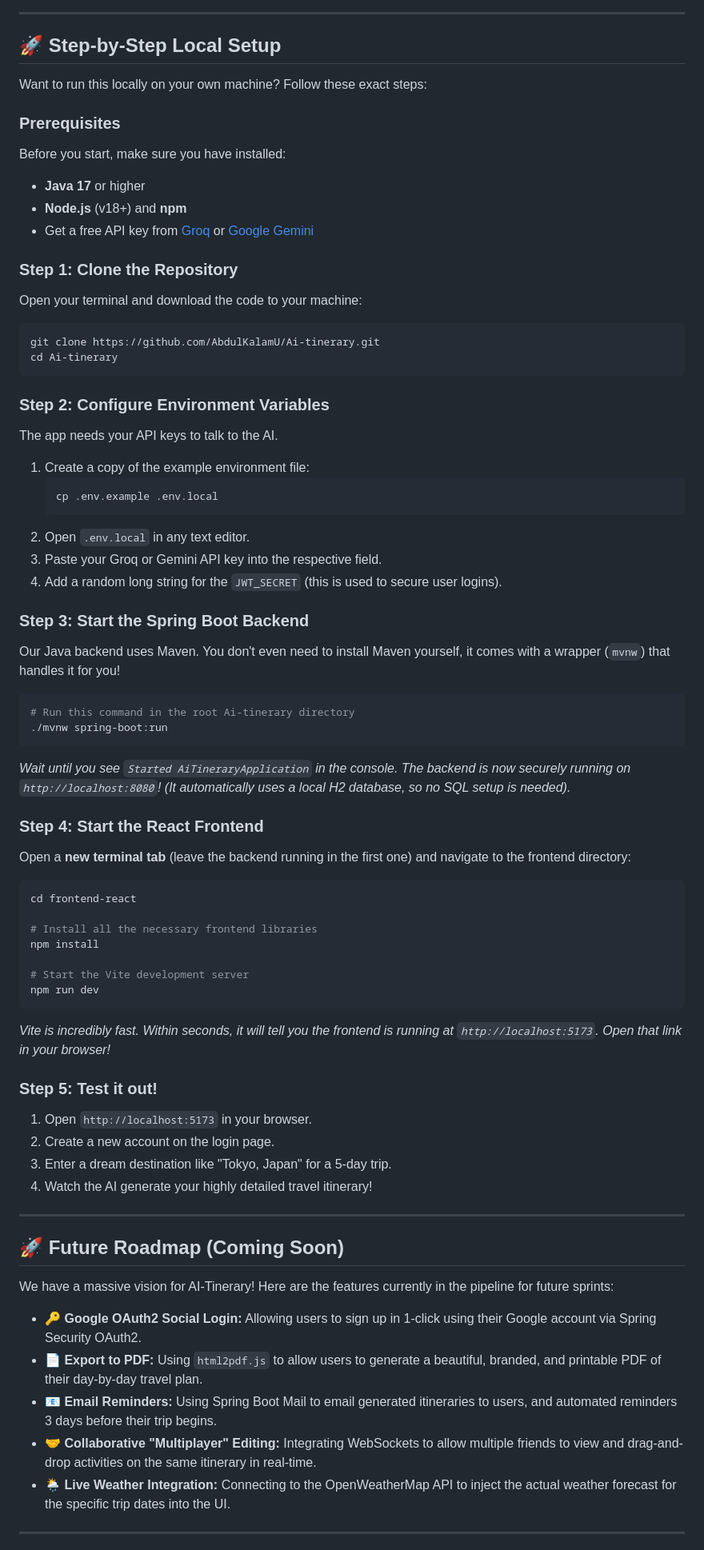
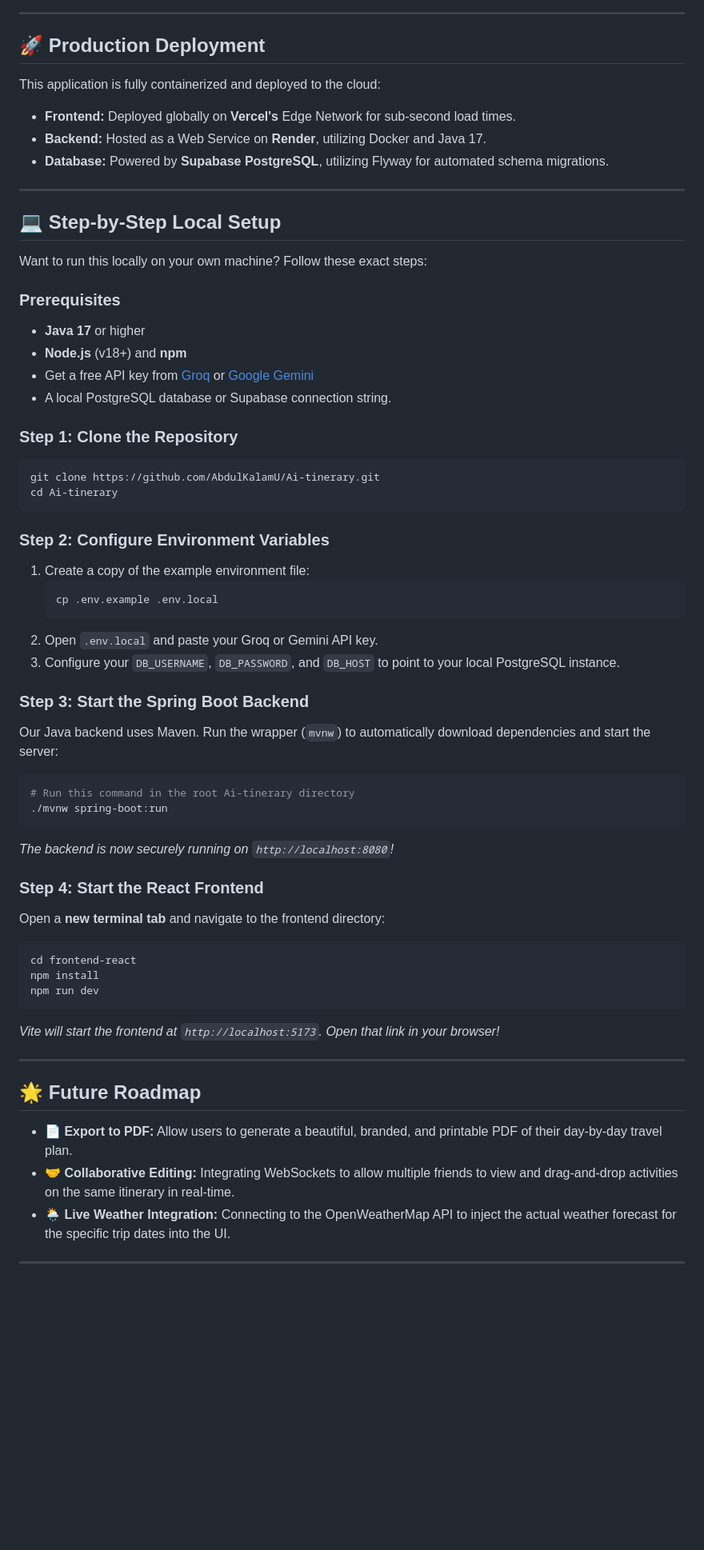
Before and after one commit to AbdulKalamU/Ai-tinerary, a Markdown page: README.md, the part around one of its changes. Shown at 80% size. Drawn GitHub-style; blank space fills up the shorter version.

Commit message:
Polish README for portfolio showcasing Vercel, Render, and Supabase deployment

````diff
--- a/README.md
+++ b/README.md
@@ -97,70 +88,62 @@ graph TD
 
 ---
 
-## 🚀 Step-by-Step Local Setup
+## 🚀 Production Deployment
+
+This application is fully containerized and deployed to the cloud:
+* **Frontend:** Deployed globally on **Vercel's** Edge Network for sub-second load times.
+* **Backend:** Hosted as a Web Service on **Render**, utilizing Docker and Java 17.
+* **Database:** Powered by **Supabase PostgreSQL**, utilizing Flyway for automated schema migrations.
+
+---
+
+## 💻 Step-by-Step Local Setup
 
 Want to run this locally on your own machine? Follow these exact steps:
 
 ### Prerequisites
-Before you start, make sure you have installed:
 *   **Java 17** or higher
 *   **Node.js** (v18+) and **npm**
 *   Get a free API key from [Groq](https://console.groq.com/) or [Google Gemini](https://aistudio.google.com/)
+*   A local PostgreSQL database or Supabase connection string.
 
 ### Step 1: Clone the Repository
-Open your terminal and download the code to your machine:
 ```bash
 git clone https://github.com/AbdulKalamU/Ai-tinerary.git
 cd Ai-tinerary
 ```
 
 ### Step 2: Configure Environment Variables
-The app needs your API keys to talk to the AI.
 1. Create a copy of the example environment file:
    ```bash
    cp .env.example .env.local
    ```
-2. Open `.env.local` in any text editor.
-3. Paste your Groq or Gemini API key into the respective field.
-4. Add a random long string for the `JWT_SECRET` (this is used to secure user logins).
+2. Open `.env.local` and paste your Groq or Gemini API key.
+3. Configure your `DB_USERNAME`, `DB_PASSWORD`, and `DB_HOST` to point to your local PostgreSQL instance.
 
 ### Step 3: Start the Spring Boot Backend
-Our Java backend uses Maven. You don't even need to install Maven yourself, it comes with a wrapper (`mvnw`) that handles it for you!
+Our Java backend uses Maven. Run the wrapper (`mvnw`) to automatically download dependencies and start the server:
 ```bash
 # Run this command in the root Ai-tinerary directory
 ./mvnw spring-boot:run
 ```
-*Wait until you see `Started AiTineraryApplication` in the console. The backend is now securely running on `http://localhost:8080`! (It automatically uses a local H2 database, so no SQL setup is needed).*
+*The backend is now securely running on `http://localhost:8080`!*
 
 ### Step 4: Start the React Frontend
-Open a **new terminal tab** (leave the backend running in the first one) and navigate to the frontend directory:
+Open a **new terminal tab** and navigate to the frontend directory:
 ```bash
 cd frontend-react
-
-# Install all the necessary frontend libraries
 npm install
-
-# Start the Vite development server
 npm run dev
 ```
-*Vite is incredibly fast. Within seconds, it will tell you the frontend is running at `http://localhost:5173`. Open that link in your browser!*
-
-### Step 5: Test it out!
-1. Open `http://localhost:5173` in your browser.
-2. Create a new account on the login page.
-3. Enter a dream destination like "Tokyo, Japan" for a 5-day trip.
-4. Watch the AI generate your highly detailed travel itinerary!
+*Vite will start the frontend at `http://localhost:5173`. Open that link in your browser!*
 
 ---
 
-## 🚀 Future Roadmap (Coming Soon)
+## 🌟 Future Roadmap
 
-We have a massive vision for AI-Tinerary! Here are the features currently in the pipeline for future sprints:
-
-*   **🔑 Google OAuth2 Social Login:** Allowing users to sign up in 1-click using their Google account via Spring Security OAuth2.
-*   **📄 Export to PDF:** Using `html2pdf.js` to allow users to generate a beautiful, branded, and printable PDF of their day-by-day travel plan.
-*   **📧 Email Reminders:** Using Spring Boot Mail to email generated itineraries to users, and automated reminders 3 days before their trip begins.
-*   **🤝 Collaborative "Multiplayer" Editing:** Integrating WebSockets to allow multiple friends to view and drag-and-drop activities on the same itinerary in real-time.
+*   **📄 Export to PDF:** Allow users to generate a beautiful, branded, and printable PDF of their day-by-day travel plan.
+*   **🤝 Collaborative Editing:** Integrating WebSockets to allow multiple friends to view and drag-and-drop activities on the same itinerary in real-time.
 *   **🌦️ Live Weather Integration:** Connecting to the OpenWeatherMap API to inject the actual weather forecast for the specific trip dates into the UI.
 
 ---
````
Also changed, not shown: other parts of README.md (+30 -39 lines).
